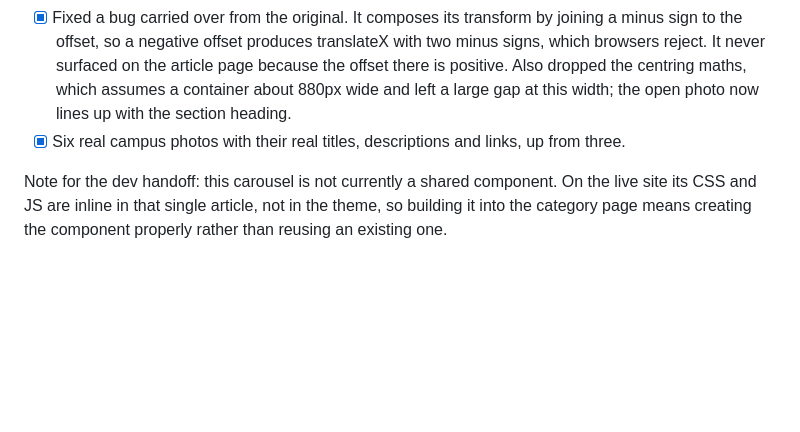
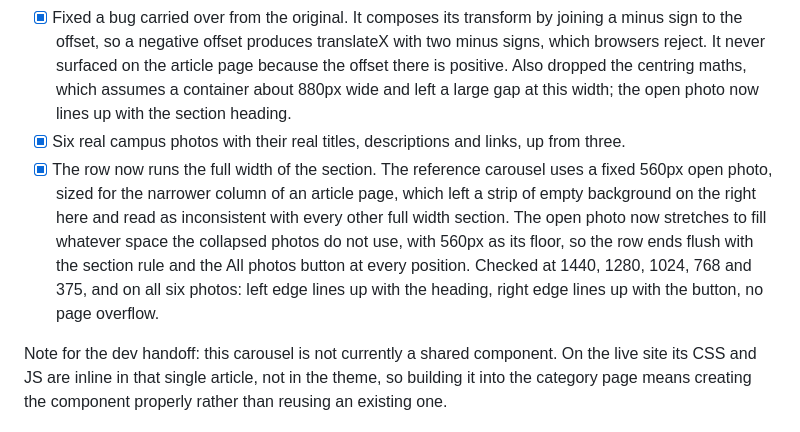
Before and after one commit to thara-messeroux/ngn-category-landing-prototypes, a Markdown page: phase-5-stakeholder-refinement/README.md, the part around the change. GitHub-like rendering; blank space fills up the shorter version.

Commit message:
Seen around campus carousel now runs the full width of the section
Co-Authored-By: Claude Opus 5 <noreply@anthropic.com>

```diff
--- a/phase-5-stakeholder-refinement/README.md
+++ b/phase-5-stakeholder-refinement/README.md
@@ -40,6 +40,7 @@ Present: Zach Christensen, Stephanie Sim, Denis Skarep. The design was well rece
 - [x] Two changes from the original: square corners instead of the 48px radius, and Kepler and Lato for the caption instead of Segoe UI. Everything else is left as built.
 - [x] Fixed a bug carried over from the original. It composes its transform by joining a minus sign to the offset, so a negative offset produces translateX with two minus signs, which browsers reject. It never surfaced on the article page because the offset there is positive. Also dropped the centring maths, which assumes a container about 880px wide and left a large gap at this width; the open photo now lines up with the section heading.
 - [x] Six real campus photos with their real titles, descriptions and links, up from three.
+- [x] The row now runs the full width of the section. The reference carousel uses a fixed 560px open photo, sized for the narrower column of an article page, which left a strip of empty background on the right here and read as inconsistent with every other full width section. The open photo now stretches to fill whatever space the collapsed photos do not use, with 560px as its floor, so the row ends flush with the section rule and the All photos button at every position. Checked at 1440, 1280, 1024, 768 and 375, and on all six photos: left edge lines up with the heading, right edge lines up with the button, no page overflow.
 
 Note for the dev handoff: this carousel is not currently a shared component. On the live site its CSS and JS are inline in that single article, not in the theme, so building it into the category page means creating the component properly rather than reusing an existing one.
 
```
